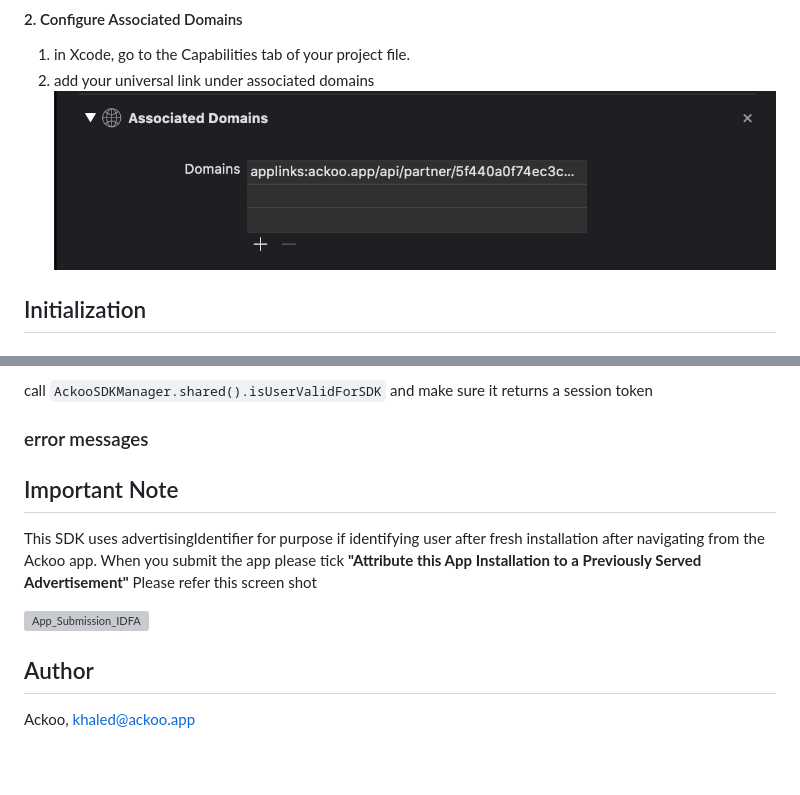
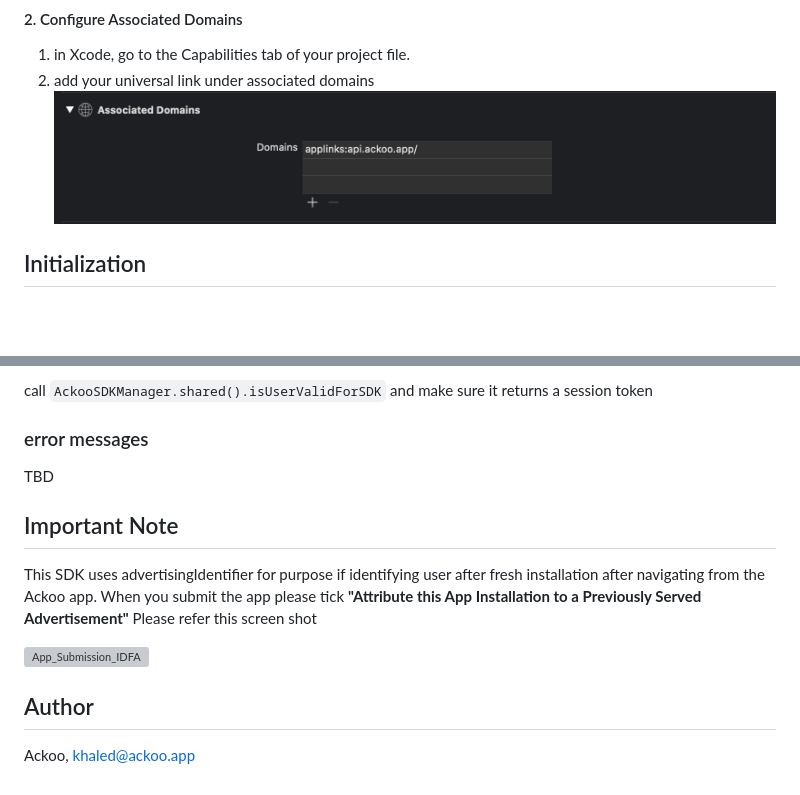
Before and after one commit to ackoo-app/AckooSDK, a Markdown page: README.md, 2 parts joined by grey strips. GitHub-like rendering; pictures changed too: associated-domains.png; blank space fills up the shorter version; grey boxes are pictures that could not be loaded.

```diff
--- a/README.md
+++ b/README.md
@@ -88,7 +88,7 @@ call `AckooSDKManager.shared().isUserValidForSDK` and make sure it returns a ses
 
 
 ### error messages
-
+TBD
 
 ## Important Note
 This SDK uses advertisingIdentifier for purpose if identifying user after fresh installation after navigating from the Ackoo app. When you submit the app please tick **"Attribute this App Installation to a Previously Served Advertisement"** Please refer this screen shot
@@ -97,5 +97,4 @@ This SDK uses advertisingIdentifier for purpose if identifying user after fresh
 
 
 ## Author
-
 Ackoo, khaled@ackoo.app
```
Also changed, not shown: 4 other files.
